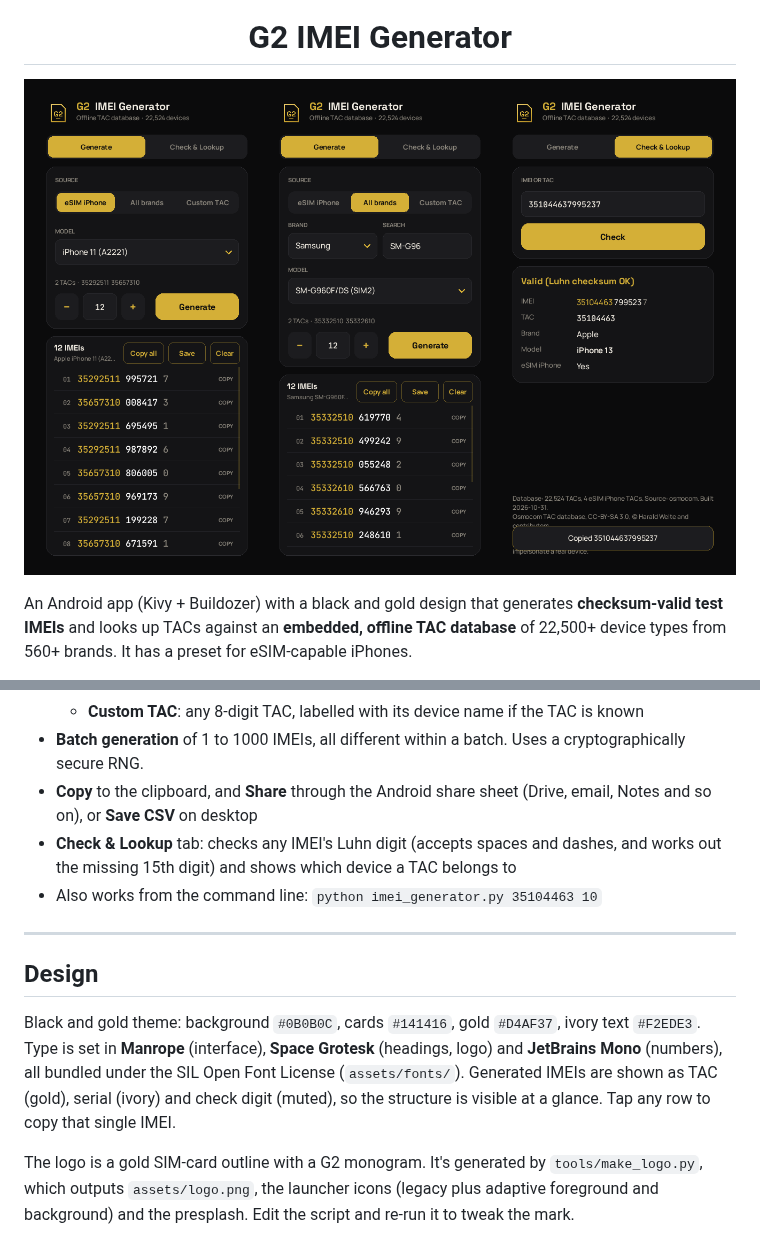
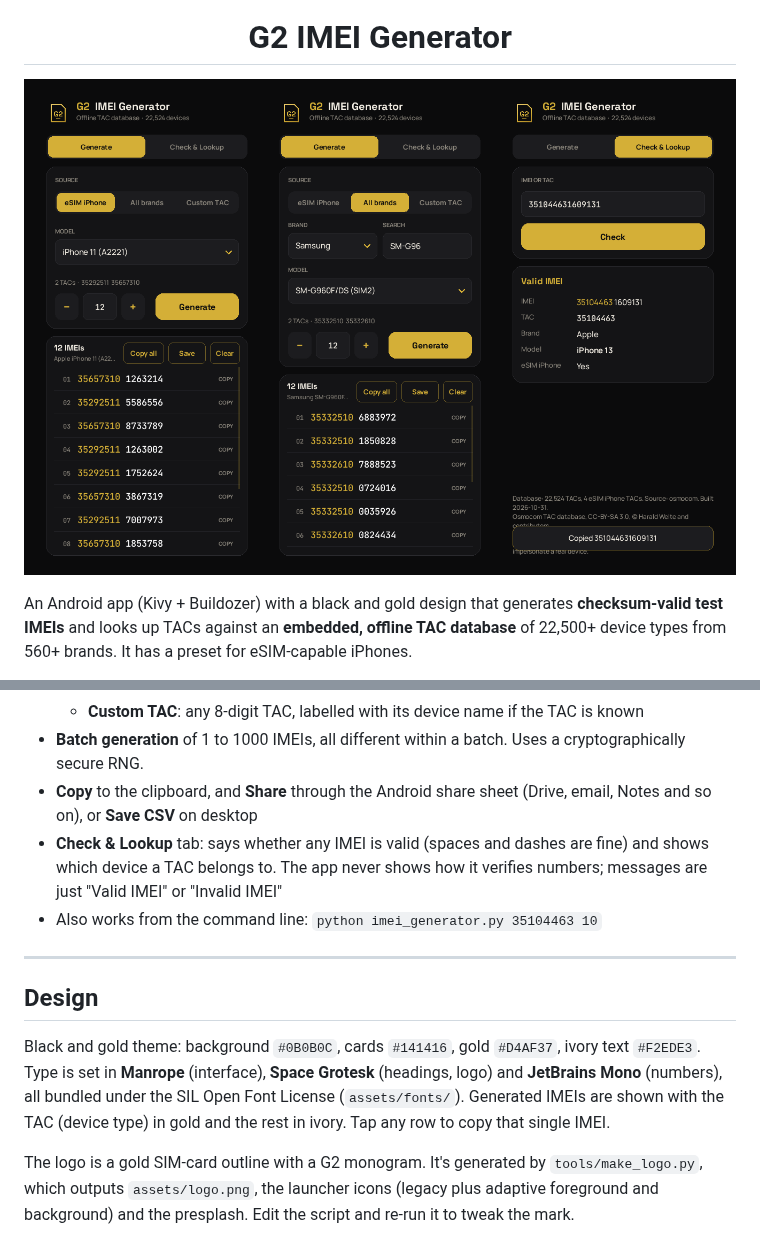
Before and after one commit to G33l0/imei-generator, a Markdown page: README.md, 2 parts joined by grey strips. Rendered like a GitHub page; pictures changed too: docs/screenshots.png.

```diff
--- a/README.md
+++ b/README.md
@@ -32,7 +32,7 @@ or to pretend to be a real device, is illegal in most countries.
   - **Custom TAC**: any 8-digit TAC, labelled with its device name if the TAC is known
 - **Batch generation** of 1 to 1000 IMEIs, all different within a batch. Uses a cryptographically secure RNG.
 - **Copy** to the clipboard, and **Share** through the Android share sheet (Drive, email, Notes and so on), or **Save CSV** on desktop
-- **Check & Lookup** tab: checks any IMEI's Luhn digit (accepts spaces and dashes, and works out the missing 15th digit) and shows which device a TAC belongs to
+- **Check & Lookup** tab: says whether any IMEI is valid (spaces and dashes are fine) and shows which device a TAC belongs to. The app never shows how it verifies numbers; messages are just "Valid IMEI" or "Invalid IMEI"
 - Also works from the command line: `python imei_generator.py 35104463 10`
 
 ---
@@ -42,8 +42,7 @@ or to pretend to be a real device, is illegal in most countries.
 Black and gold theme: background `#0B0B0C`, cards `#141416`, gold `#D4AF37`, ivory text
 `#F2EDE3`. Type is set in **Manrope** (interface), **Space Grotesk** (headings, logo) and
 **JetBrains Mono** (numbers), all bundled under the SIL Open Font License (`assets/fonts/`).
-Generated IMEIs are shown as TAC (gold), serial (ivory) and check digit (muted), so the
-structure is visible at a glance. Tap any row to copy that single IMEI.
+Generated IMEIs are shown with the TAC (device type) in gold and the rest in ivory. Tap any row to copy that single IMEI.
 
 The logo is a gold SIM-card outline with a G2 monogram. It's generated by
 `tools/make_logo.py`, which outputs `assets/logo.png`, the launcher icons (legacy plus
```
Also changed, not shown: 3 other files.
